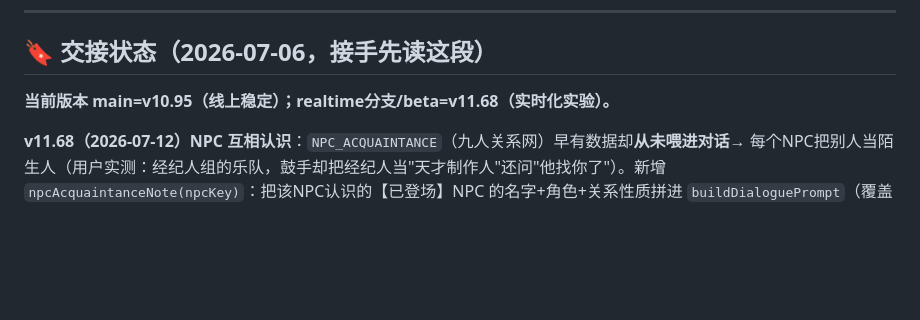
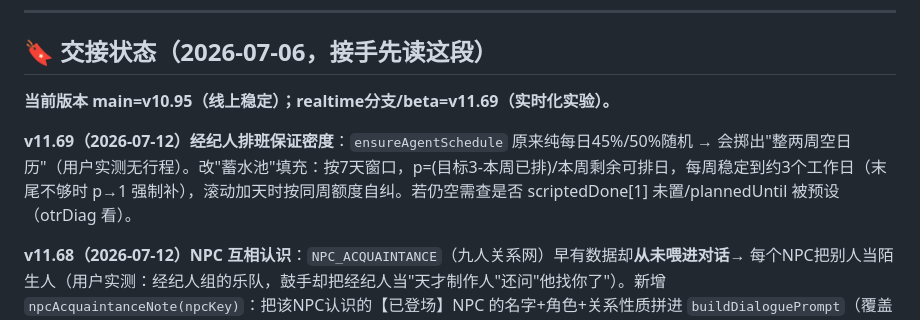
Before and after one commit to liziting2023-boop/off-the-record, a Markdown page: CLAUDE.md, the part around the change. GitHub-like rendering; blank space fills up the shorter version.

Commit message:
docs: CLAUDE.md — v11.69 guaranteed schedule density
Co-Authored-By: Claude Opus 4.8 <noreply@anthropic.com>

```diff
--- a/CLAUDE.md
+++ b/CLAUDE.md
@@ -19,7 +19,9 @@
 
 ## 🔖 交接状态（2026-07-06，接手先读这段）
 
-**当前版本 main=v10.95（线上稳定）；realtime分支/beta=v11.68（实时化实验）。**
+**当前版本 main=v10.95（线上稳定）；realtime分支/beta=v11.69（实时化实验）。**
+
+**v11.69（2026-07-12）经纪人排班保证密度**：`ensureAgentSchedule` 原来纯每日45%/50%随机 → 会掷出"整两周空日历"（用户实测无行程）。改"蓄水池"填充：按7天窗口，p=(目标3-本周已排)/本周剩余可排日，每周稳定到约3个工作日（末尾不够时 p→1 强制补），滚动加天时按同周额度自纠。若仍空需查是否 scriptedDone[1] 未置/plannedUntil 被预设（otrDiag 看）。
 
 **v11.68（2026-07-12）NPC 互相认识**：`NPC_ACQUAINTANCE`（九人关系网）早有数据却**从未喂进对话**→ 每个NPC把别人当陌生人（用户实测：经纪人组的乐队，鼓手却把经纪人当"天才制作人"还问"他找你了"）。新增 `npcAcquaintanceNote(npcKey)`：把该NPC认识的【已登场】NPC 的名字+角色+关系性质拼进 `buildDialoguePrompt`（覆盖聊天/见面/消息），并对关键关系写死正确事实（经纪人=她的经纪人 AND 组建了鼓手的乐队）。**这是群聊/跨NPC争风吃醋功能的地基**（用户下一步要做拉群）。只列 met 的NPC，避免剧透未见角色/名字不可靠。
 
```
